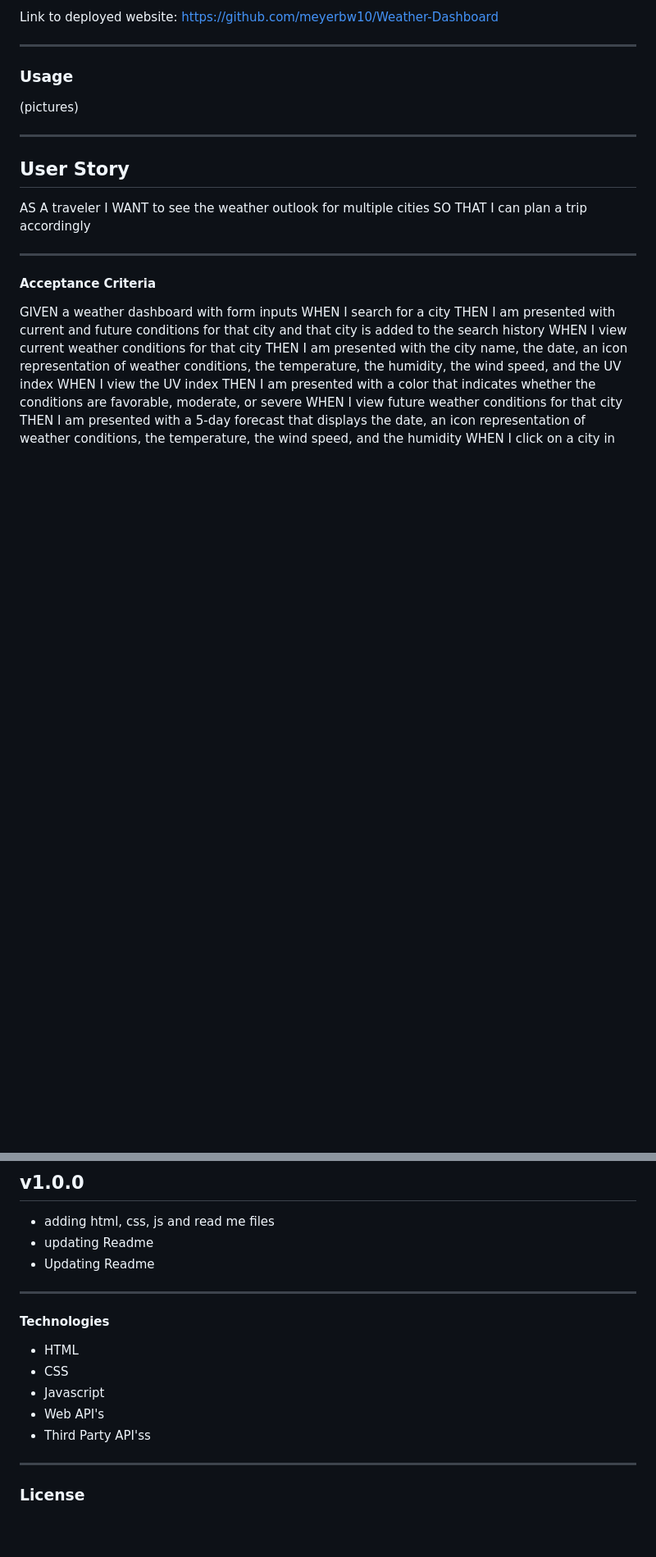
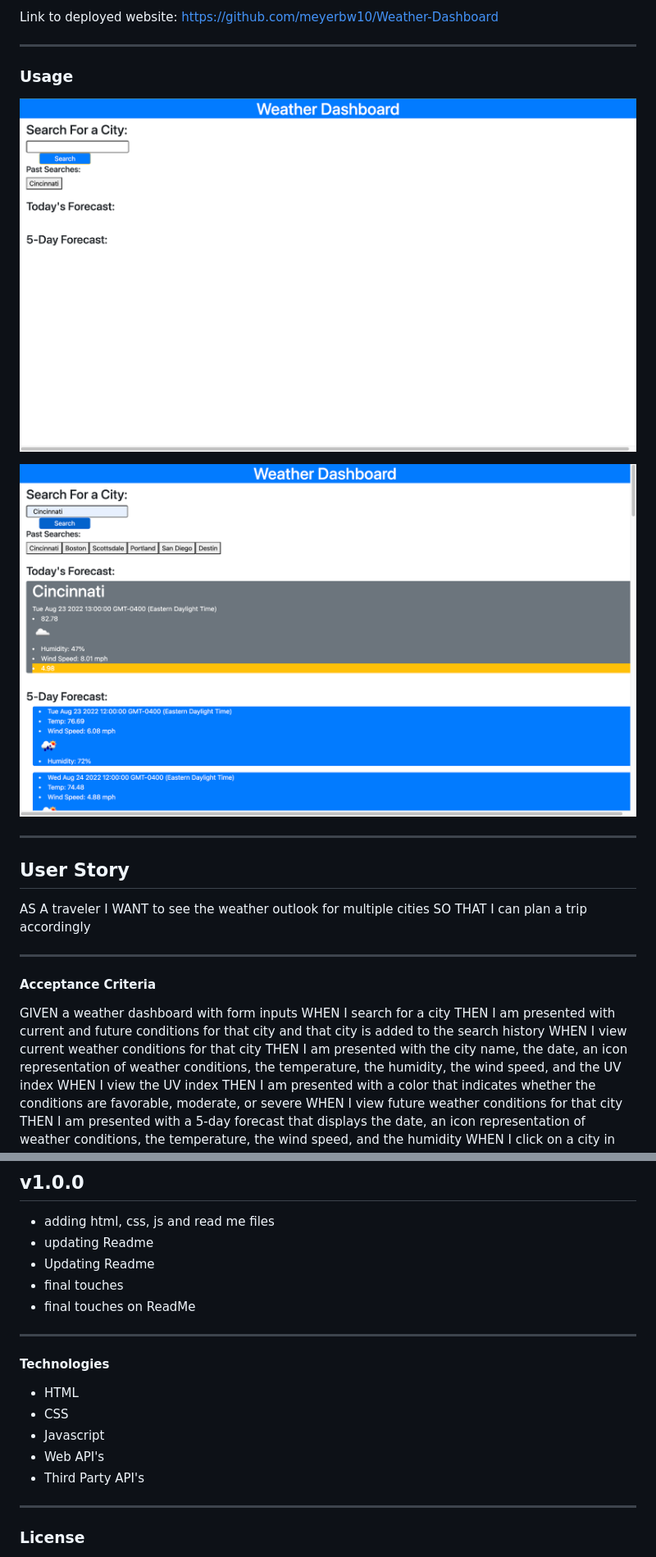
Before and after one commit to meyerbw10/Weather-Dashboard, a Markdown page: README.md, 2 parts joined by grey strips. Shown: that part at 82% size. GitHub-like rendering; pictures changed too: assets/images/pic1.png (added), assets/images/pic2.png (added); blank space fills up the shorter version.

Commit message:
Final touches on README

```diff
--- a/README.md
+++ b/README.md
@@ -31,7 +31,9 @@ Link to deployed website: https://github.com/meyerbw10/Weather-Dashboard
 
 ### Usage
 
-(pictures)
+![](./assets/images/pic1.png)
+
+![](./assets/images/pic2.png)
 
 ---
 
@@ -66,6 +68,8 @@ THEN I am again presented with current and future conditions for that city
 - adding html, css, js and read me files
 - updating Readme
 - Updating Readme
+- final touches
+- final touches on ReadMe
 
 
 ---
@@ -76,7 +80,7 @@ THEN I am again presented with current and future conditions for that city
 - CSS
 - Javascript
 - Web API's
-- Third Party API'ss
+- Third Party API's
 
 ---
 
```
Also changed, not shown: other parts of README.md (+1 -1 lines).
